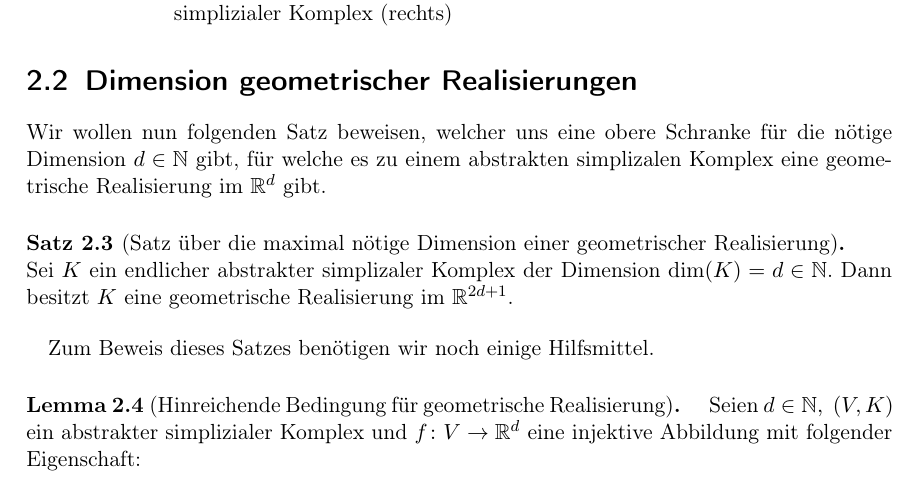
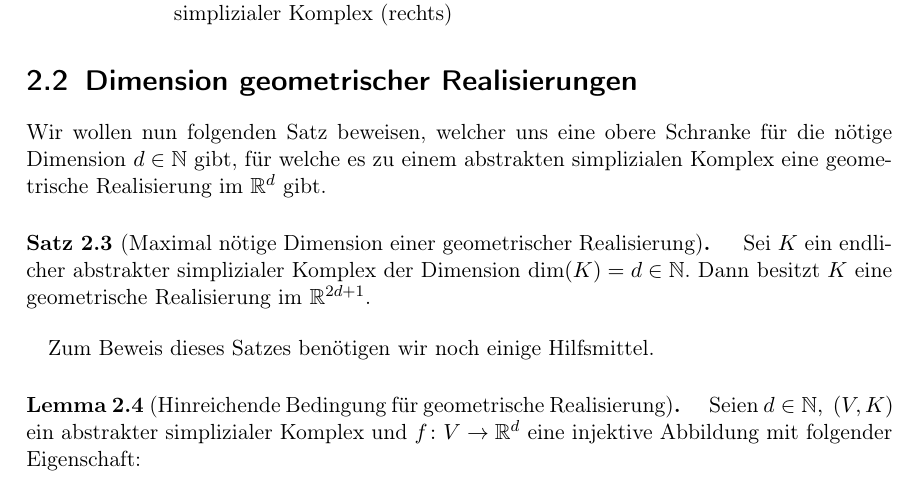
Before and after one commit to J0J0/talk_about_simplicial_complexes, a LaTeX document (Vortrag_02-Simpliziale-Komplexe.tex, which reads chap2.tex): part of page 10 of 16, cut so that both start at the same text. Compiled offline with pdfLaTeX.

Commit message:
fix some spelling mistakes

```diff
--- a/chap2.tex
+++ b/chap2.tex
@@ -142,15 +142,14 @@ liefert.
 
 \section{Dimension geometrischer Realisierungen}
 Wir wollen nun folgenden Satz beweisen, welcher uns eine obere Schranke für die
-nötige Dimension $d\in\N$ gibt, für welche es zu einem abstrakten simplizalen
+nötige Dimension $d\in\N$ gibt, für welche es zu einem abstrakten simplizialen
 Komplex eine geometrische Realisierung im $\R^d$ gibt.
 
 \begin{thSatz}%
-    [Satz über die maximal nötige Dimension einer geometrischer Realisierung]
+    [Maximal nötige Dimension einer geometrischer Realisierung]
     \label{asc:geomrealization}
-    \hfill\\
     %
-    Sei $K$ ein endlicher abstrakter simplizaler Komplex der Dimension
+    Sei $K$ ein endlicher abstrakter simplizialer Komplex der Dimension
     $\dim(K)=d\in\N$.
     Dann besitzt $K$ eine geometrische Realisierung im $\R^{2d+1}$.
 \end{thSatz}
```
